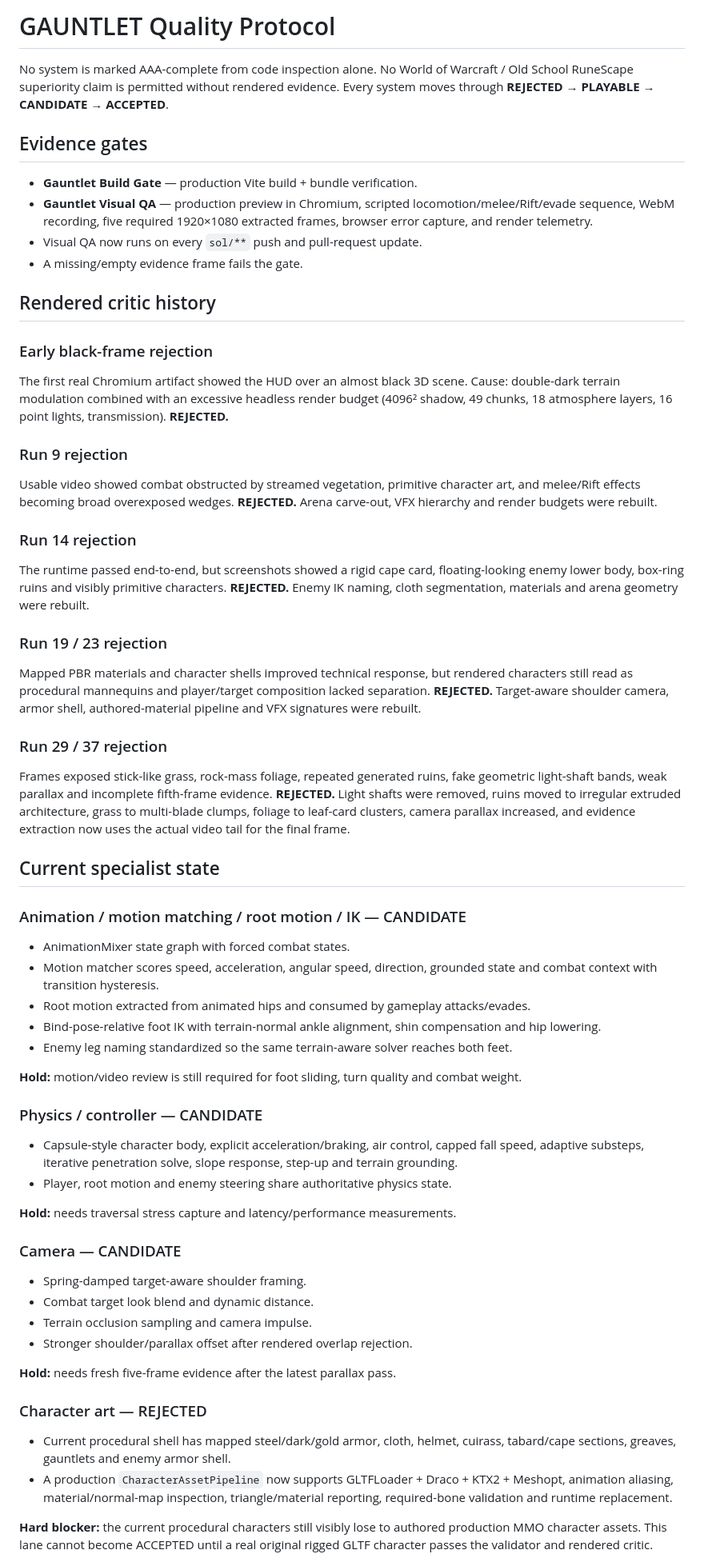
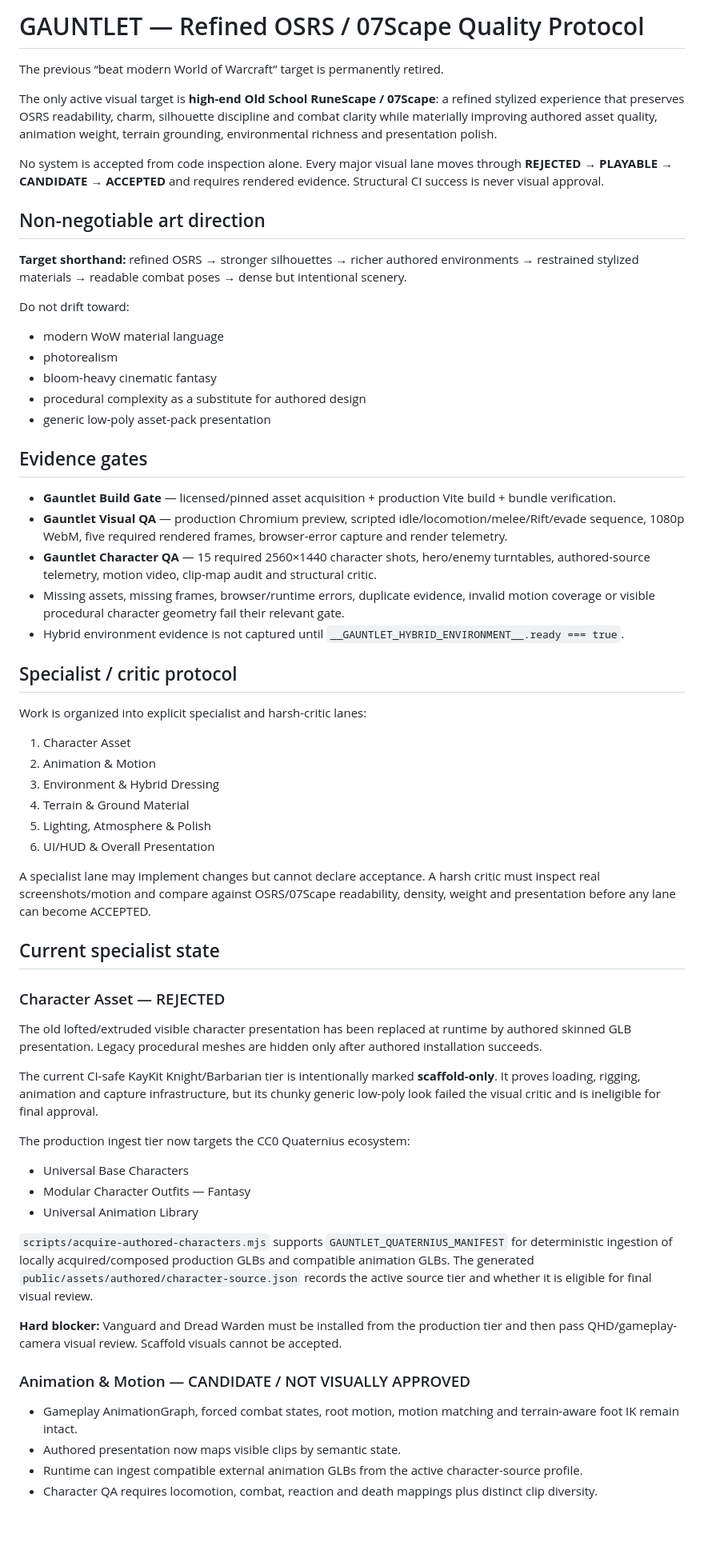
Before and after one commit to joeydd032995-pixel/GauntletGame, a Markdown page: GAUNTLET.md, the part around one of its changes. Shown at 80% size. GitHub-like rendering; blank space fills up the shorter version.

```diff
--- a/GAUNTLET.md
+++ b/GAUNTLET.md
@@ -1,59 +1,63 @@
-# GAUNTLET Quality Protocol
+# GAUNTLET — Refined OSRS / 07Scape Quality Protocol
 
-No system is marked AAA-complete from code inspection alone. No World of Warcraft / Old School RuneScape superiority claim is permitted without rendered evidence. Every system moves through **REJECTED → PLAYABLE → CANDIDATE → ACCEPTED**.
+The previous “beat modern World of Warcraft” target is permanently retired.
+
+The only active visual target is **high-end Old School RuneScape / 07Scape**: a refined stylized experience that preserves OSRS readability, charm, silhouette discipline and combat clarity while materially improving authored asset quality, animation weight, terrain grounding, environmental richness and presentation polish.
+
+No system is accepted from code inspection alone. Every major visual lane moves through **REJECTED → PLAYABLE → CANDIDATE → ACCEPTED** and requires rendered evidence. Structural CI success is never visual approval.
+
+## Non-negotiable art direction
+
+**Target shorthand:** refined OSRS → stronger silhouettes → richer authored environments → restrained stylized materials → readable combat poses → dense but intentional scenery.
+
+Do not drift toward:
+- modern WoW material language
+- photorealism
+- bloom-heavy cinematic fantasy
+- procedural complexity as a substitute for authored design
+- generic low-poly asset-pack presentation
 
 ## Evidence gates
 
-- **Gauntlet Build Gate** — production Vite build + bundle verification.
-- **Gauntlet Visual QA** — production preview in Chromium, scripted locomotion/melee/Rift/evade sequence, WebM recording, five required 1920×1080 extracted frames, browser error capture, and render telemetry.
-- Visual QA now runs on every `sol/**` push and pull-request update.
-- A missing/empty evidence frame fails the gate.
+- **Gauntlet Build Gate** — licensed/pinned asset acquisition + production Vite build + bundle verification.
+- **Gauntlet Visual QA** — production Chromium preview, scripted idle/locomotion/melee/Rift/evade sequence, 1080p WebM, five required rendered frames, browser-error capture and render telemetry.
+- **Gauntlet Character QA** — 15 required 2560×1440 character shots, hero/enemy turntables, authored-source telemetry, motion video, clip-map audit and structural critic.
+- Missing assets, missing frames, browser/runtime errors, duplicate evidence, invalid motion coverage or visible procedural character geometry fail their relevant gate.
+- Hybrid environment evidence is not captured until `__GAUNTLET_HYBRID_ENVIRONMENT__.ready === true`.
 
-## Rendered critic history
+## Specialist / critic protocol
 
-### Early black-frame rejection
-The first real Chromium artifact showed the HUD over an almost black 3D scene. Cause: double-dark terrain modulation combined with an excessive headless render budget (4096² shadow, 49 chunks, 18 atmosphere layers, 16 point lights, transmission). **REJECTED.**
+Work is organized into explicit specialist and harsh-critic lanes:
+1. Character Asset
+2. Animation & Motion
+3. Environment & Hybrid Dressing
+4. Terrain & Ground Material
+5. Lighting, Atmosphere & Polish
+6. UI/HUD & Overall Presentation
 
-### Run 9 rejection
-Usable video showed combat obstructed by streamed vegetation, primitive character art, and melee/Rift effects becoming broad overexposed wedges. **REJECTED.** Arena carve-out, VFX hierarchy and render budgets were rebuilt.
-
-### Run 14 rejection
-The runtime passed end-to-end, but screenshots showed a rigid cape card, floating-looking enemy lower body, box-ring ruins and visibly primitive characters. **REJECTED.** Enemy IK naming, cloth segmentation, materials and arena geometry were rebuilt.
-
-### Run 19 / 23 rejection
-Mapped PBR materials and character shells improved technical response, but rendered characters still read as procedural mannequins and player/target composition lacked separation. **REJECTED.** Target-aware shoulder camera, armor shell, authored-material pipeline and VFX signatures were rebuilt.
-
-### Run 29 / 37 rejection
-Frames exposed stick-like grass, rock-mass foliage, repeated generated ruins, fake geometric light-shaft bands, weak parallax and incomplete fifth-frame evidence. **REJECTED.** Light shafts were removed, ruins moved to irregular extruded architecture, grass to multi-blade clumps, foliage to leaf-card clusters, camera parallax increased, and evidence extraction now uses the actual video tail for the final frame.
+A specialist lane may implement changes but cannot declare acceptance. A harsh critic must inspect real screenshots/motion and compare against OSRS/07Scape readability, density, weight and presentation before any lane can become ACCEPTED.
 
 ## Current specialist state
 
-### Animation / motion matching / root motion / IK — CANDIDATE
-- AnimationMixer state graph with forced combat states.
-- Motion matcher scores speed, acceleration, angular speed, direction, grounded state and combat context with transition hysteresis.
-- Root motion extracted from animated hips and consumed by gameplay attacks/evades.
-- Bind-pose-relative foot IK with terrain-normal ankle alignment, shin compensation and hip lowering.
-- Enemy leg naming standardized so the same terrain-aware solver reaches both feet.
+### Character Asset — REJECTED
 
-**Hold:** motion/video review is still required for foot sliding, turn quality and combat weight.
+The old lofted/extruded visible character presentation has been replaced at runtime by authored skinned GLB presentation. Legacy procedural meshes are hidden only after authored installation succeeds.
 
-### Physics / controller — CANDIDATE
-- Capsule-style character body, explicit acceleration/braking, air control, capped fall speed, adaptive substeps, iterative penetration solve, slope response, step-up and terrain grounding.
-- Player, root motion and enemy steering share authoritative physics state.
+The current CI-safe KayKit Knight/Barbarian tier is intentionally marked **scaffold-only**. It proves loading, rigging, animation and capture infrastructure, but its chunky generic low-poly look failed the visual critic and is ineligible for final approval.
 
-**Hold:** needs traversal stress capture and latency/performance measurements.
+The production ingest tier now targets the CC0 Quaternius ecosystem:
+- Universal Base Characters
+- Modular Character Outfits — Fantasy
+- Universal Animation Library
 
-### Camera — CANDIDATE
-- Spring-damped target-aware shoulder framing.
-- Combat target look blend and dynamic distance.
-- Terrain occlusion sampling and camera impulse.
-- Stronger shoulder/parallax offset after rendered overlap rejection.
+`scripts/acquire-authored-characters.mjs` supports `GAUNTLET_QUATERNIUS_MANIFEST` for deterministic ingestion of locally acquired/composed production GLBs and compatible animation GLBs. The generated `public/assets/authored/character-source.json` records the active source tier and whether it is eligible for final visual review.
 
-**Hold:** needs fresh five-frame evidence after the latest parallax pass.
+**Hard blocker:** Vanguard and Dread Warden must be installed from the production tier and then pass QHD/gameplay-camera visual review. Scaffold visuals cannot be accepted.
 
-### Character art — REJECTED
-- Current procedural shell has mapped steel/dark/gold armor, cloth, helmet, cuirass, tabard/cape sections, greaves, gauntlets and enemy armor shell.
-- A production `CharacterAssetPipeline` now supports GLTFLoader + Draco + KTX2 + Meshopt, animation aliasing, material/normal-map inspection, triangle/material reporting, required-bone validation and runtime replacement.
+### Animation & Motion — CANDIDATE / NOT VISUALLY APPROVED
 
-**Hard blocker:** the current procedural characters still visibly lose to authored production MMO character assets. This lane cannot become ACCEPTED until a real original rigged GLTF character passes the validator and rendered critic.
+- Gameplay AnimationGraph, forced combat states, root motion, motion matching and terrain-aware foot IK remain intact.
+- Authored presentation now maps visible clips by semantic state.
+- Runtime can ingest compatible external animation GLBs from the active character-source profile.
+- Character QA requires locomotion, combat, reaction and death mappings plus distinct clip diversity.
 
```
Also changed, not shown: other parts of GAUNTLET.md (+40 -47 lines).
